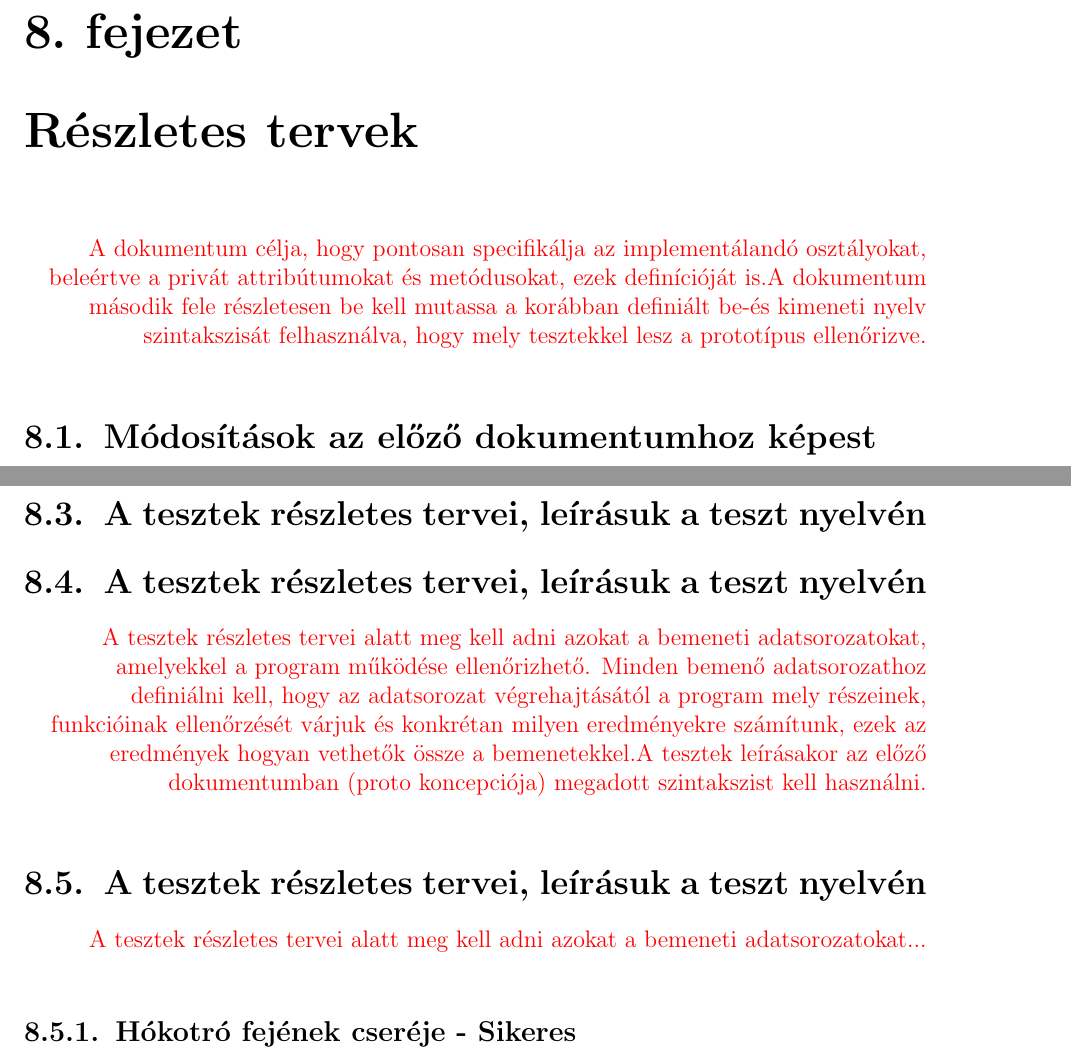
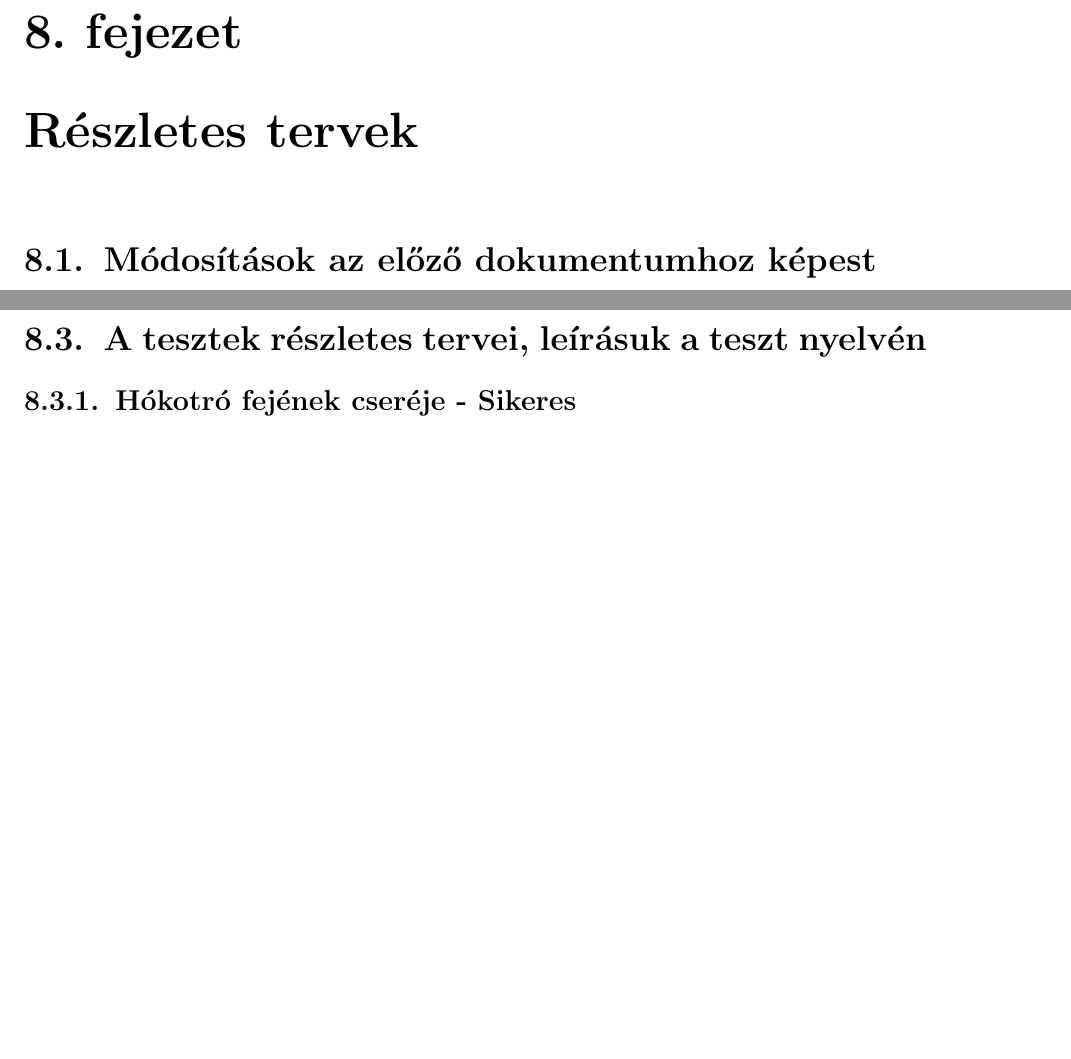
Before and after one commit to tdavid77/ProjLab, a LaTeX book (DOK/projlab.tex, which reads DOK/docs/bead08/08doc.tex): two parts of pages 3 and 20 of 51, joined at a grey line, cut so that both start at the same text, the shorter picture padded with empty space. Compiled offline with pdfLaTeX.

Commit message:
final 8.2

```diff
--- a/DOK/docs/bead08/08doc.tex
+++ b/DOK/docs/bead08/08doc.tex
@@ -1,5 +1,4 @@
 \chapter{Részletes tervek}
-\comment{A dokumentum célja, hogy pontosan specifikálja az implementálandó osztályokat, beleértve a privát attribútumokat és metódusokat, ezek definícióját is.A dokumentum második fele részletesen be kell mutassa a korábban definiált be-és kimeneti nyelv szintakszisát felhasználva, hogy mely tesztekkel lesz a prototípus ellenőrizve.}
 \section{Módosítások az előző dokumentumhoz képest}
 \subsection{Bemeneti nyelv}
 \begin{itemize}
@@ -742,15 +741,6 @@ END METHOD
 
 \section{A tesztek részletes tervei, leírásuk a teszt nyelvén}
 
-
-
-
-
-\section{A tesztek részletes tervei, leírásuk a teszt nyelvén}
-\comment{A tesztek részletes tervei alatt meg kell adni azokat a bemeneti adatsorozatokat, amelyekkel a program működése ellenőrizhető. Minden bemenő adatsorozathoz definiálni kell, hogy az adatsorozat végrehajtásától a program mely részeinek, funkcióinak ellenőrzését várjuk és konkrétan milyen eredményekre számítunk, ezek az eredmények hogyan vethetők össze a bemenetekkel.A tesztek leírásakor az előző dokumentumban (proto koncepciója) megadott szintakszist kell használni.}
-\section{A tesztek részletes tervei, leírásuk a teszt nyelvén}
-\comment{A tesztek részletes tervei alatt meg kell adni azokat a bemeneti adatsorozatokat...}
-
 \subsection{Hókotró fejének cseréje - Sikeres}
 \begin{test-case-description}
     A Takarító játékos a telephelyen tartózkodva lecseréli a hókotrója jelenlegi fejét egy másikra, amely elérhető a raktárban.
```
Also changed, not shown: DOK/projlab.pdf.
